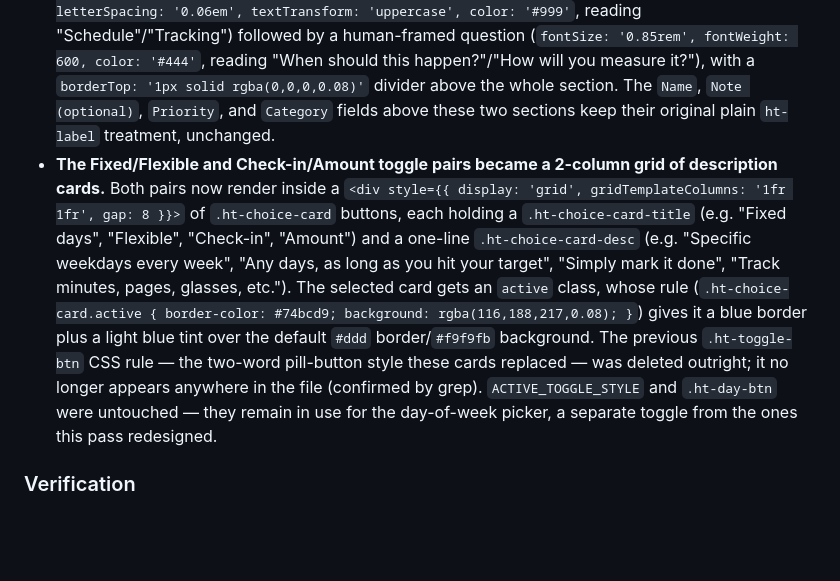
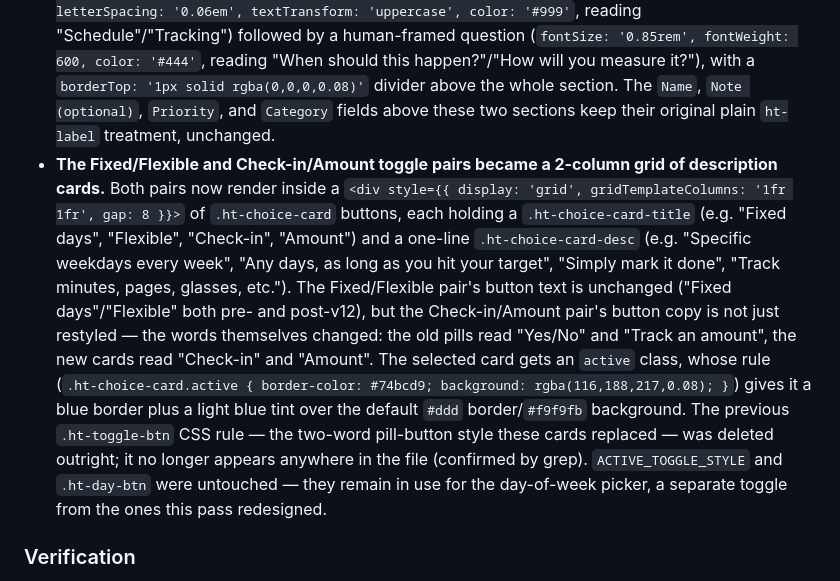
Before and after one commit to stfnnnnnnn/VibeBoard, a Markdown page: habittracker-log.md, the part around one of its changes. Rendered like a GitHub page; blank space fills up the shorter version.

```diff
--- a/habittracker-log.md
+++ b/habittracker-log.md
@@ -391,5 +391,5 @@ The second and final sub-project of the critique decomposition begun in v11: the
 - **The modal's "Schedule" and "Tracking" sections gained a section-header treatment**, replacing what had been a plain `<label className="ht-label">Schedule</label>`/`Tracking` text. Each section now opens with a small uppercase eyebrow label (`fontSize: '0.7rem', fontWeight: 800, letterSpacing: '0.06em', textTransform: 'uppercase', color: '#999'`, reading "Schedule"/"Tracking") followed by a human-framed question (`fontSize: '0.85rem', fontWeight: 600, color: '#444'`, reading "When should this happen?"/"How will you measure it?"), with a `borderTop: '1px solid rgba(0,0,0,0.08)'` divider above the whole section. The `Name`, `Note (optional)`, `Priority`, and `Category` fields above these two sections keep their original plain `ht-label` treatment, unchanged.
-- **The Fixed/Flexible and Check-in/Amount toggle pairs became a 2-column grid of description cards.** Both pairs now render inside a `<div style={{ display: 'grid', gridTemplateColumns: '1fr 1fr', gap: 8 }}>` of `.ht-choice-card` buttons, each holding a `.ht-choice-card-title` (e.g. "Fixed days", "Flexible", "Check-in", "Amount") and a one-line `.ht-choice-card-desc` (e.g. "Specific weekdays every week", "Any days, as long as you hit your target", "Simply mark it done", "Track minutes, pages, glasses, etc."). The selected card gets an `active` class, whose rule (`.ht-choice-card.active { border-color: #74bcd9; background: rgba(116,188,217,0.08); }`) gives it a blue border plus a light blue tint over the default `#ddd` border/`#f9f9fb` background. The previous `.ht-toggle-btn` CSS rule — the two-word pill-button style these cards replaced — was deleted outright; it no longer appears anywhere in the file (confirmed by grep). `ACTIVE_TOGGLE_STYLE` and `.ht-day-btn` were untouched — they remain in use for the day-of-week picker, a separate toggle from the ones this pass redesigned.
+- **The Fixed/Flexible and Check-in/Amount toggle pairs became a 2-column grid of description cards.** Both pairs now render inside a `<div style={{ display: 'grid', gridTemplateColumns: '1fr 1fr', gap: 8 }}>` of `.ht-choice-card` buttons, each holding a `.ht-choice-card-title` (e.g. "Fixed days", "Flexible", "Check-in", "Amount") and a one-line `.ht-choice-card-desc` (e.g. "Specific weekdays every week", "Any days, as long as you hit your target", "Simply mark it done", "Track minutes, pages, glasses, etc."). The Fixed/Flexible pair's button text is unchanged ("Fixed days"/"Flexible" both pre- and post-v12), but the Check-in/Amount pair's button copy is not just restyled — the words themselves changed: the old pills read "Yes/No" and "Track an amount", the new cards read "Check-in" and "Amount". The selected card gets an `active` class, whose rule (`.ht-choice-card.active { border-color: #74bcd9; background: rgba(116,188,217,0.08); }`) gives it a blue border plus a light blue tint over the default `#ddd` border/`#f9f9fb` background. The previous `.ht-toggle-btn` CSS rule — the two-word pill-button style these cards replaced — was deleted outright; it no longer appears anywhere in the file (confirmed by grep). `ACTIVE_TOGGLE_STYLE` and `.ht-day-btn` were untouched — they remain in use for the day-of-week picker, a separate toggle from the ones this pass redesigned.
 
 ### Verification
 
```
Also changed, not shown: other parts of habittracker-log.md (+1 -1 lines), 1 other file.
